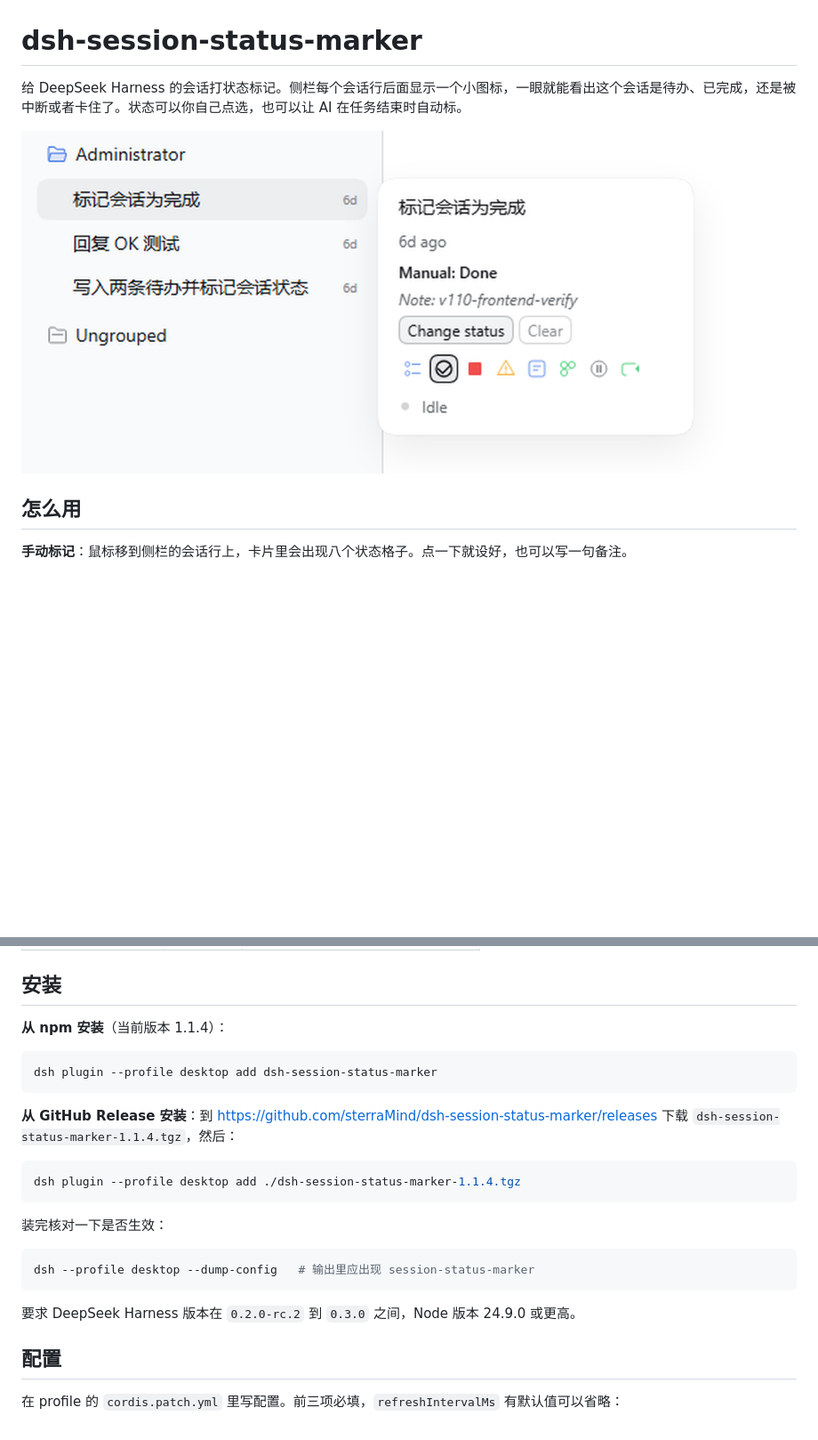
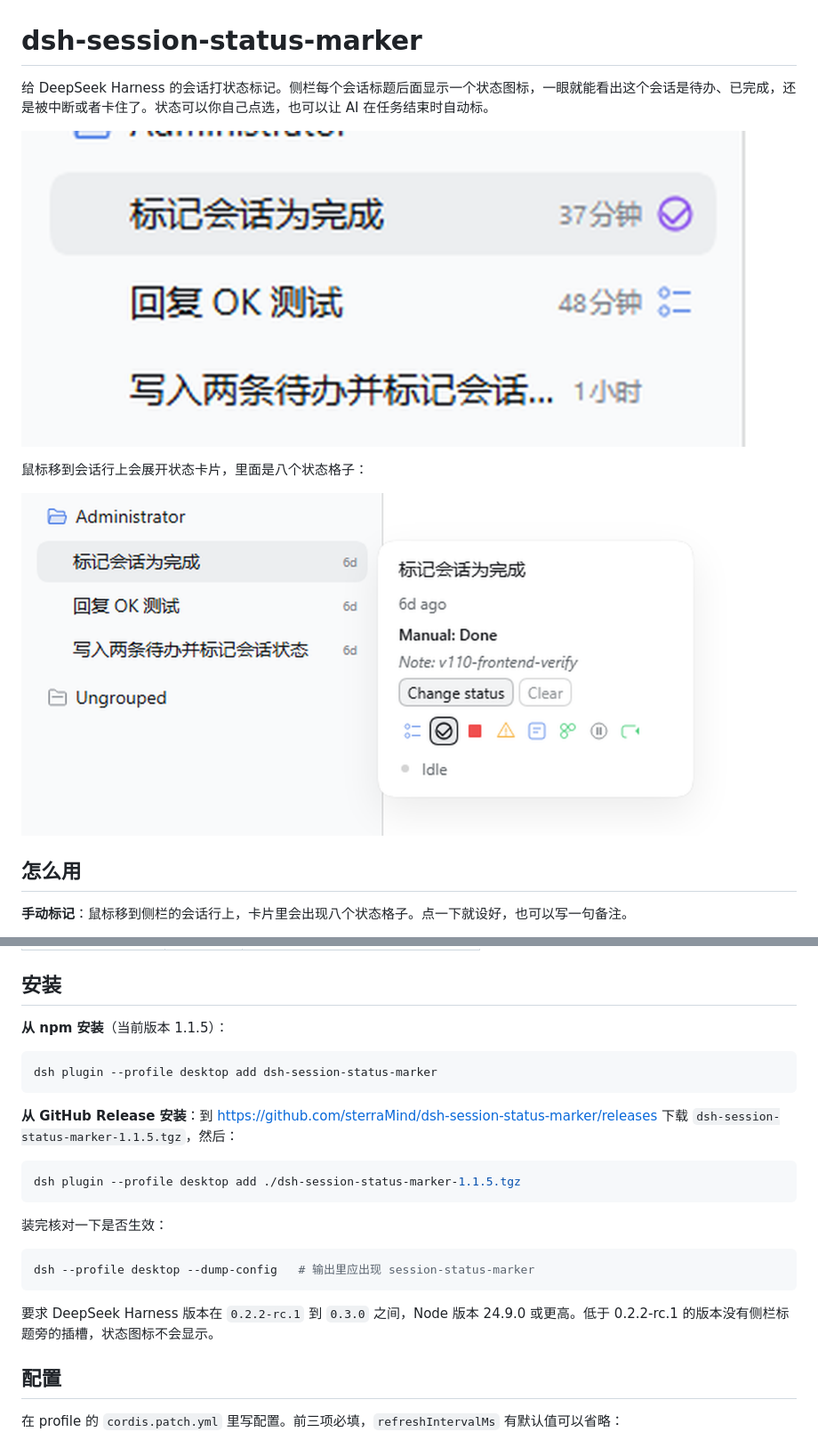
Before and after one commit to sterraMind/dsh-session-status-marker, a Markdown page: README.md, 2 parts joined by grey strips. Shown at 89% size. Drawn GitHub-style; pictures changed too: docs/images/sidebar-badge.png (added); blank space fills up the shorter version.

Commit message:
fix: 恢复 dsh 版本下限为 0.2.2-rc.1 并在 README 补侧栏图标预览图

````diff
--- a/README.md
+++ b/README.md
@@ -1,8 +1,12 @@
 # dsh-session-status-marker
 
-给 DeepSeek Harness 的会话打状态标记。侧栏每个会话行后面显示一个小图标，一眼就能看出这个会话是待办、已完成，还是被中断或者卡住了。状态可以你自己点选，也可以让 AI 在任务结束时自动标。
+给 DeepSeek Harness 的会话打状态标记。侧栏每个会话标题后面显示一个状态图标，一眼就能看出这个会话是待办、已完成，还是被中断或者卡住了。状态可以你自己点选，也可以让 AI 在任务结束时自动标。
 
-![浅色主题下的状态选择卡片](https://raw.githubusercontent.com/sterraMind/dsh-session-status-marker/main/docs/images/hover-light.png)
+![侧栏会话标题后面的状态图标](https://raw.githubusercontent.com/sterraMind/dsh-session-status-marker/main/docs/images/sidebar-badge.png)
+
+鼠标移到会话行上会展开状态卡片，里面是八个状态格子：
+
+![悬停展开的状态选择卡片](https://raw.githubusercontent.com/sterraMind/dsh-session-status-marker/main/docs/images/hover-light.png)
 
 ## 怎么用
 
@@ -27,16 +31,16 @@
 
 ## 安装
 
-**从 npm 安装**（当前版本 1.1.4）：
+**从 npm 安装**（当前版本 1.1.5）：
 
 ```bash
 dsh plugin --profile desktop add dsh-session-status-marker
 ```
 
-**从 GitHub Release 安装**：到 <https://github.com/sterraMind/dsh-session-status-marker/releases> 下载 `dsh-session-status-marker-1.1.4.tgz`，然后：
+**从 GitHub Release 安装**：到 <https://github.com/sterraMind/dsh-session-status-marker/releases> 下载 `dsh-session-status-marker-1.1.5.tgz`，然后：
 
 ```bash
-dsh plugin --profile desktop add ./dsh-session-status-marker-1.1.4.tgz
+dsh plugin --profile desktop add ./dsh-session-status-marker-1.1.5.tgz
 ```
 
 装完核对一下是否生效：
@@ -45,7 +49,7 @@ dsh plugin --profile desktop add ./dsh-session-status-marker-1.1.4.tgz
 dsh --profile desktop --dump-config   # 输出里应出现 session-status-marker
 ```
 
-要求 DeepSeek Harness 版本在 `0.2.0-rc.2` 到 `0.3.0` 之间，Node 版本 24.9.0 或更高。
+要求 DeepSeek Harness 版本在 `0.2.2-rc.1` 到 `0.3.0` 之间，Node 版本 24.9.0 或更高。低于 0.2.2-rc.1 的版本没有侧栏标题旁的插槽，状态图标不会显示。
 
 ## 配置
 
````
Also changed, not shown: CHANGELOG.md (+14 -0 lines), 1 other file.
